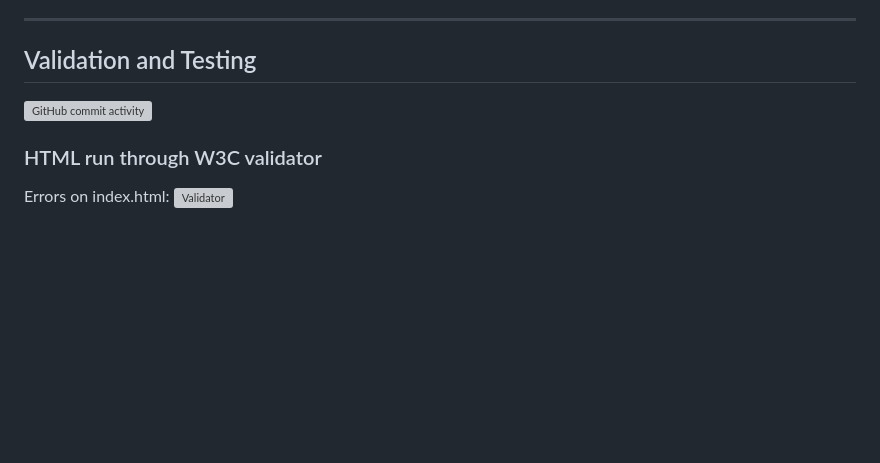
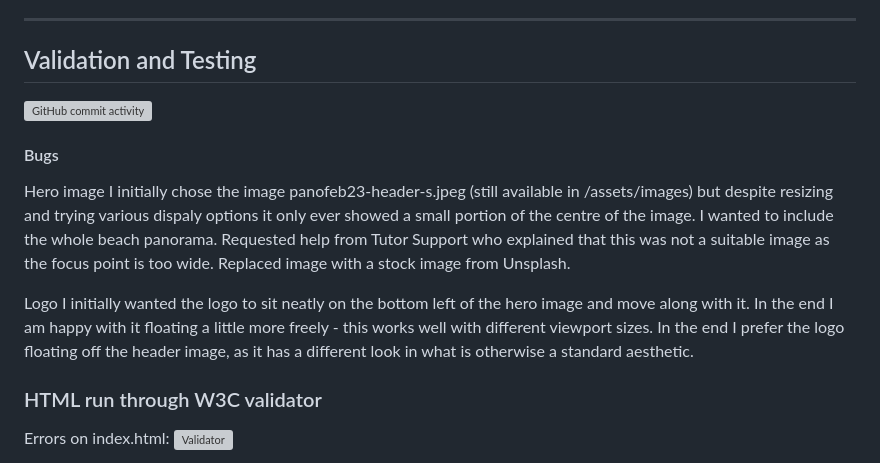
Before and after one commit to surfergrl/bica-surf-club, a Markdown page: README.md, the part around the change printed below. GitHub-like rendering; blank space fills up the shorter version; grey boxes are pictures that could not be loaded.

```diff
--- a/README.md
+++ b/README.md
@@ -302,6 +303,14 @@ The project will now be cloned locally for you to use.
 ## Validation and Testing
 ![GitHub commit activity](https://img.shields.io/github/commit-activity/w/surfergrl/bica-surf-club)
 
+#### Bugs
+
+Hero image
+I initially chose the image panofeb23-header-s.jpeg (still available in /assets/images) but despite resizing and trying various dispaly options it only ever showed a small portion of the centre of the image. I wanted to include the whole beach panorama. Requested help from Tutor Support who explained that this was not a suitable image as the focus point is too wide. Replaced image with a stock image from Unsplash.
+
+Logo
+I initially wanted the logo to sit neatly on the bottom left of the hero image and move along with it. In the end I am happy with it floating a little more freely - this works well with different viewport sizes. In the end I prefer the logo floating off the header image, as it has a different look in what is otherwise a standard aesthetic.
+
 ### HTML run through W3C validator
 
 Errors on index.html:
```
Also changed, not shown: other parts of README.md (+51 -8 lines), assets/images/readme/contact-screenshot.png (added), assets/images/readme/croeso-screenshot.png (added), assets/images/readme/header-screenshot.png (added), assets/images/readme/sponnos-screenshot.png (added), 1 other file.
